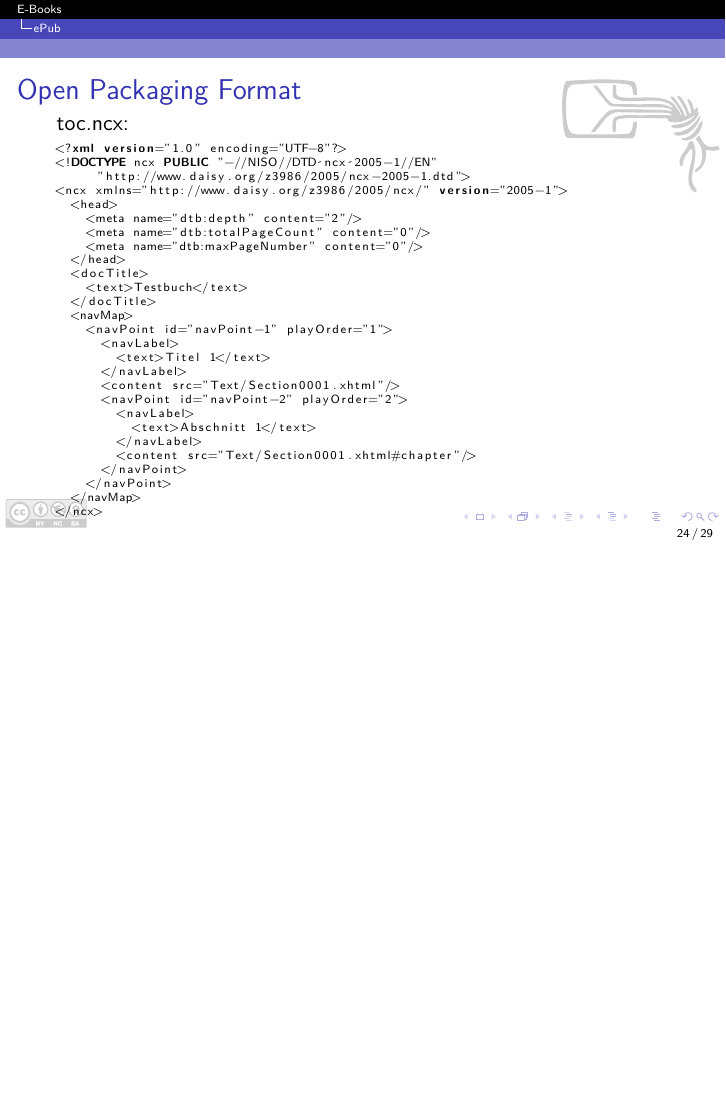
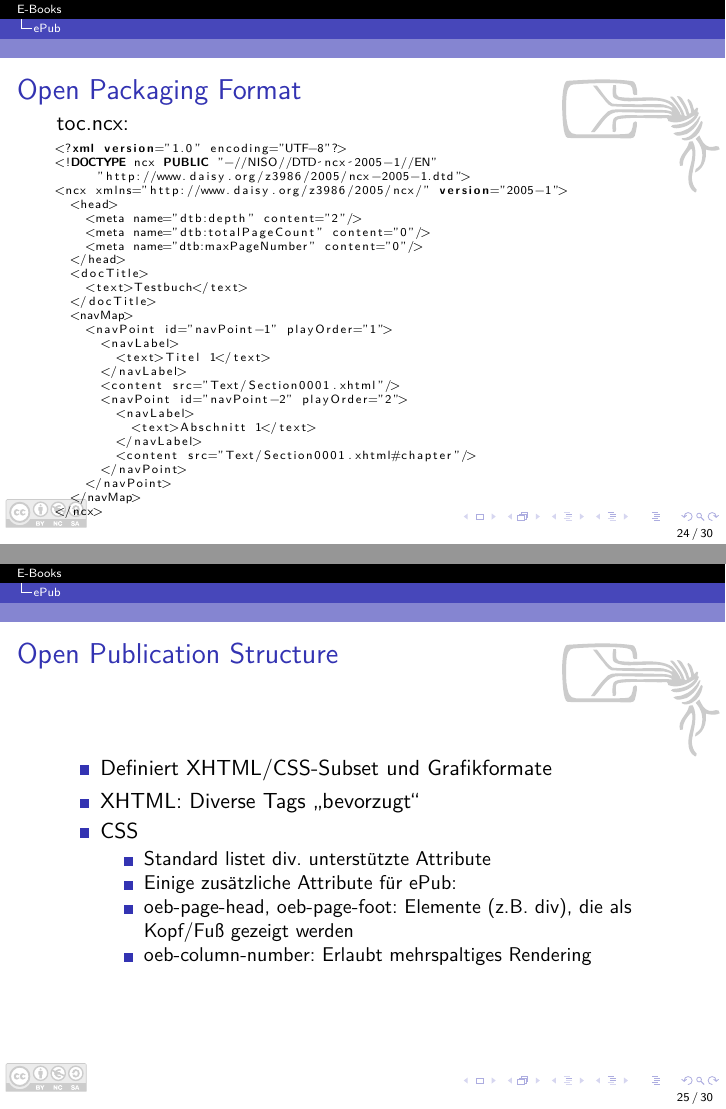
Before and after one commit to Skyr/Vortrag-EBooks, LaTeX slides (EBooks.tex): page 27 of 32 before the commit and pages 27 and 28 of 33 after it, the two joined at a grey line, the shorter picture padded with empty space. Compiled offline with pdfLaTeX.

Commit message:
ePub - OPS

```diff
--- a/EBooks.tex
+++ b/EBooks.tex
@@ -446,6 +446,20 @@ toc.ncx:
 \end{xml}
 \end{frame}
 
+\begin{frame}{Open Publication Structure}
+	\begin{itemize}
+		\item Definiert XHTML/CSS-Subset und Grafikformate
+		\item XHTML: Diverse Tags "`bevorzugt"'
+		\item CSS
+		\begin{itemize}
+			\item Standard listet div. unterstützte Attribute
+			\item Einige zusätzliche Attribute für ePub:
+			\item oeb-page-head, oeb-page-foot: Elemente (z.B. div), die als Kopf/Fuß gezeigt werden
+			\item oeb-column-number: Erlaubt mehrspaltiges Rendering
+		\end{itemize}
+	\end{itemize}
+\end{frame}
+
 
 
 \section{DRM}
```
